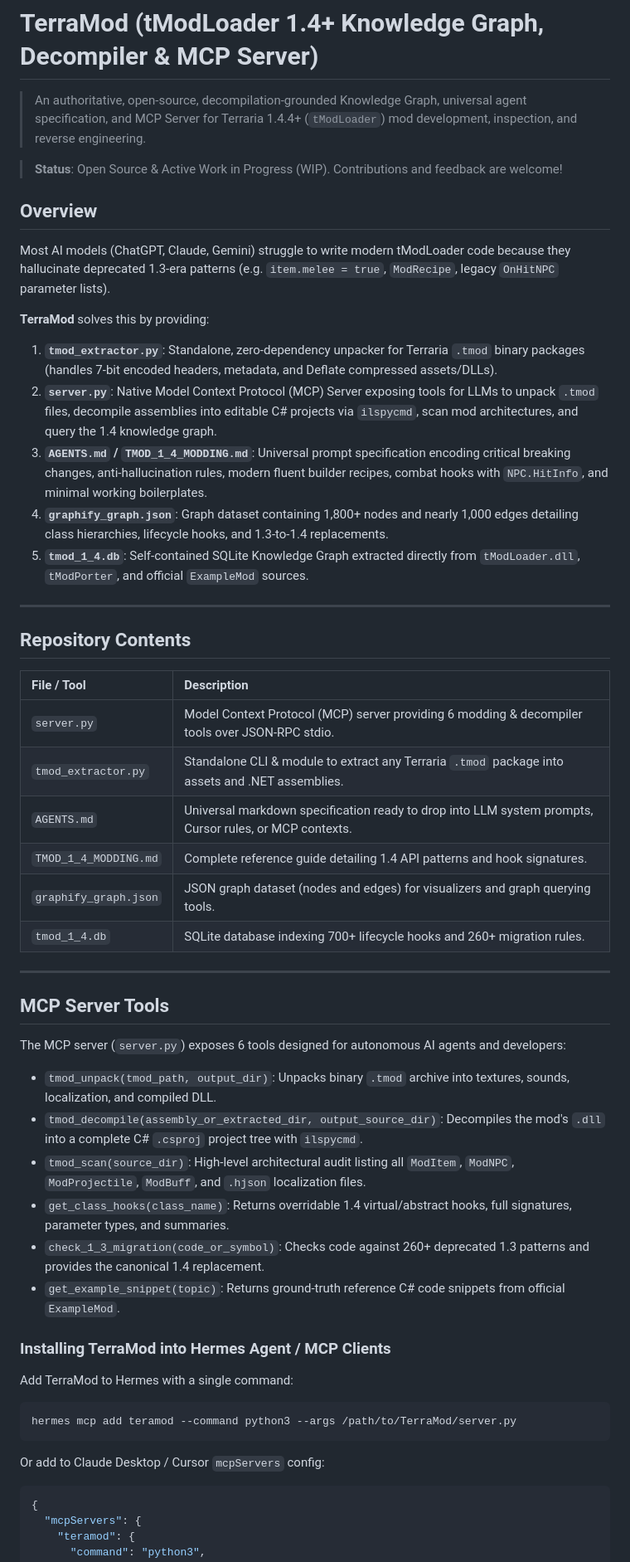
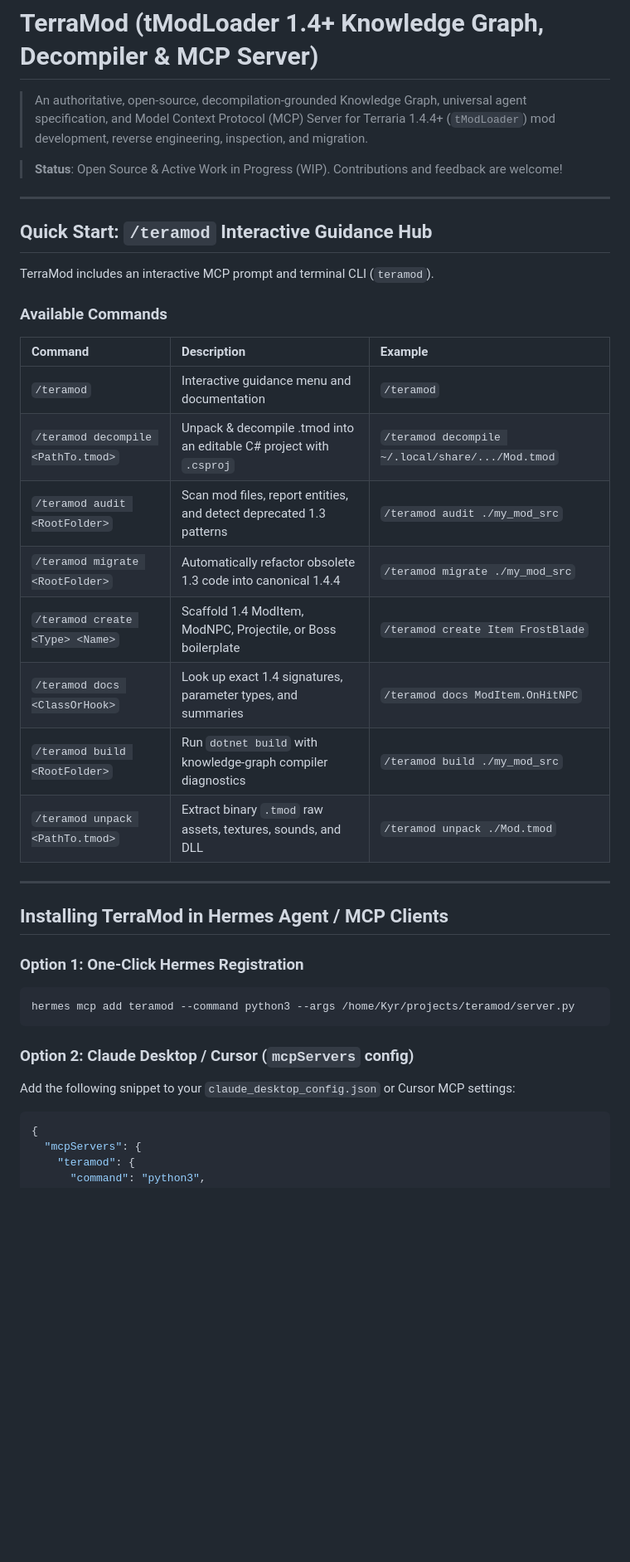
Before and after one commit to Kyr-69/TerraMod, a Markdown page: README.md, the part around one of its changes. Shown at 83% size. Drawn GitHub-style; blank space fills up the shorter version.

Commit message:
docs: update README with /teramod interactive commands and CLI usage

````diff
--- a/README.md
+++ b/README.md
@@ -1,54 +1,39 @@
 # TerraMod (tModLoader 1.4+ Knowledge Graph, Decompiler & MCP Server)
 
-> An authoritative, open-source, decompilation-grounded Knowledge Graph, universal agent specification, and MCP Server for Terraria 1.4.4+ (`tModLoader`) mod development, inspection, and reverse engineering.
+> An authoritative, open-source, decompilation-grounded Knowledge Graph, universal agent specification, and Model Context Protocol (MCP) Server for Terraria 1.4.4+ (`tModLoader`) mod development, reverse engineering, inspection, and migration.
 
 > **Status**: Open Source & Active Work in Progress (WIP). Contributions and feedback are welcome!
 
-## Overview
+---
 
-Most AI models (ChatGPT, Claude, Gemini) struggle to write modern tModLoader code because they hallucinate deprecated 1.3-era patterns (e.g. `item.melee = true`, `ModRecipe`, legacy `OnHitNPC` parameter lists).
+## Quick Start: `/teramod` Interactive Guidance Hub
 
-**TerraMod** solves this by providing:
-1. **`tmod_extractor.py`**: Standalone, zero-dependency unpacker for Terraria `.tmod` binary packages (handles 7-bit encoded headers, metadata, and Deflate compressed assets/DLLs).
-2. **`server.py`**: Native Model Context Protocol (MCP) Server exposing tools for LLMs to unpack `.tmod` files, decompile assemblies into editable C# projects via `ilspycmd`, scan mod architectures, and query the 1.4 knowledge graph.
-3. **`AGENTS.md` / `TMOD_1_4_MODDING.md`**: Universal prompt specification encoding critical breaking changes, anti-hallucination rules, modern fluent builder recipes, combat hooks with `NPC.HitInfo`, and minimal working boilerplates.
-4. **`graphify_graph.json`**: Graph dataset containing 1,800+ nodes and nearly 1,000 edges detailing class hierarchies, lifecycle hooks, and 1.3-to-1.4 replacements.
-5. **`tmod_1_4.db`**: Self-contained SQLite Knowledge Graph extracted directly from `tModLoader.dll`, `tModPorter`, and official `ExampleMod` sources.
+TerraMod includes an interactive MCP prompt and terminal CLI (`teramod`).
+
+### Available Commands
+
+| Command | Description | Example |
+| :--- | :--- | :--- |
+| `/teramod` | Interactive guidance menu and documentation | `/teramod` |
+| `/teramod decompile <PathTo.tmod>` | Unpack & decompile .tmod into an editable C# project with `.csproj` | `/teramod decompile ~/.local/share/.../Mod.tmod` |
+| `/teramod audit <RootFolder>` | Scan mod files, report entities, and detect deprecated 1.3 patterns | `/teramod audit ./my_mod_src` |
+| `/teramod migrate <RootFolder>` | Automatically refactor obsolete 1.3 code into canonical 1.4.4 | `/teramod migrate ./my_mod_src` |
+| `/teramod create <Type> <Name>` | Scaffold 1.4 ModItem, ModNPC, Projectile, or Boss boilerplate | `/teramod create Item FrostBlade` |
+| `/teramod docs <ClassOrHook>` | Look up exact 1.4 signatures, parameter types, and summaries | `/teramod docs ModItem.OnHitNPC` |
+| `/teramod build <RootFolder>` | Run `dotnet build` with knowledge-graph compiler diagnostics | `/teramod build ./my_mod_src` |
+| `/teramod unpack <PathTo.tmod>` | Extract binary `.tmod` raw assets, textures, sounds, and DLL | `/teramod unpack ./Mod.tmod` |
 
 ---
 
-## Repository Contents
+## Installing TerraMod in Hermes Agent / MCP Clients
 
-| File / Tool | Description |
-| :--- | :--- |
-| `server.py` | Model Context Protocol (MCP) server providing 6 modding & decompiler tools over JSON-RPC stdio. |
-| `tmod_extractor.py` | Standalone CLI & module to extract any Terraria `.tmod` package into assets and .NET assemblies. |
-| `AGENTS.md` | Universal markdown specification ready to drop into LLM system prompts, Cursor rules, or MCP contexts. |
-| `TMOD_1_4_MODDING.md` | Complete reference guide detailing 1.4 API patterns and hook signatures. |
-| `graphify_graph.json` | JSON graph dataset (nodes and edges) for visualizers and graph querying tools. |
-| `tmod_1_4.db` | SQLite database indexing 700+ lifecycle hooks and 260+ migration rules. |
-
----
-
-## MCP Server Tools
-
-The MCP server (`server.py`) exposes 6 tools designed for autonomous AI agents and developers:
-
-- `tmod_unpack(tmod_path, output_dir)`: Unpacks binary `.tmod` archive into textures, sounds, localization, and compiled DLL.
-- `tmod_decompile(assembly_or_extracted_dir, output_source_dir)`: Decompiles the mod's `.dll` into a complete C# `.csproj` project tree with `ilspycmd`.
-- `tmod_scan(source_dir)`: High-level architectural audit listing all `ModItem`, `ModNPC`, `ModProjectile`, `ModBuff`, and `.hjson` localization files.
-- `get_class_hooks(class_name)`: Returns overridable 1.4 virtual/abstract hooks, full signatures, parameter types, and summaries.
-- `check_1_3_migration(code_or_symbol)`: Checks code against 260+ deprecated 1.3 patterns and provides the canonical 1.4 replacement.
-- `get_example_snippet(topic)`: Returns ground-truth reference C# code snippets from official `ExampleMod`.
-
-### Installing TerraMod into Hermes Agent / MCP Clients
-
-Add TerraMod to Hermes with a single command:
+### Option 1: One-Click Hermes Registration
 ```bash
-hermes mcp add teramod --command python3 --args /path/to/TerraMod/server.py
+hermes mcp add teramod --command python3 --args /home/Kyr/projects/teramod/server.py
 ```
 
-Or add to Claude Desktop / Cursor `mcpServers` config:
+### Option 2: Claude Desktop / Cursor (`mcpServers` config)
+Add the following snippet to your `claude_desktop_config.json` or Cursor MCP settings:
 ```json
 {
   "mcpServers": {
````
Also changed, not shown: other parts of README.md (+26 -7 lines).
